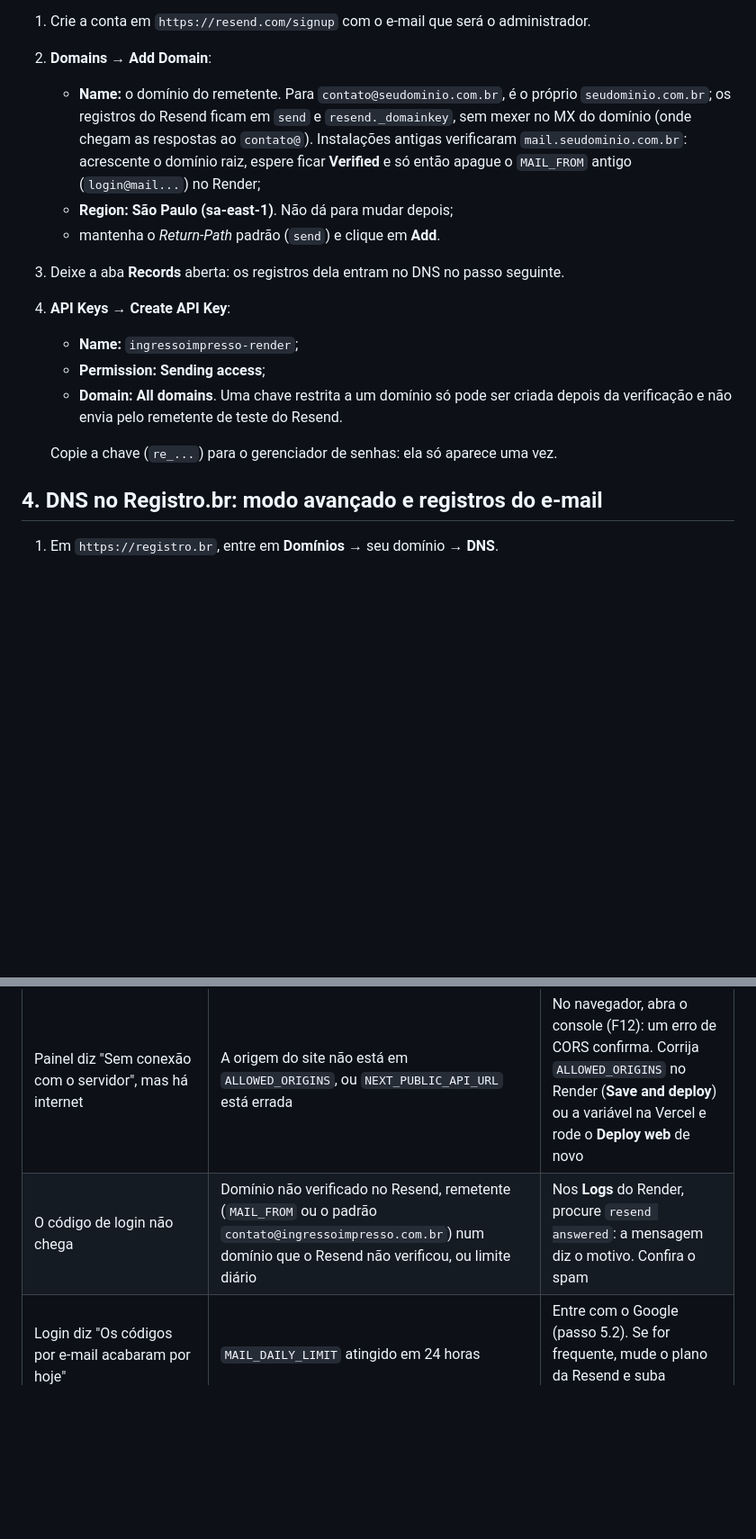
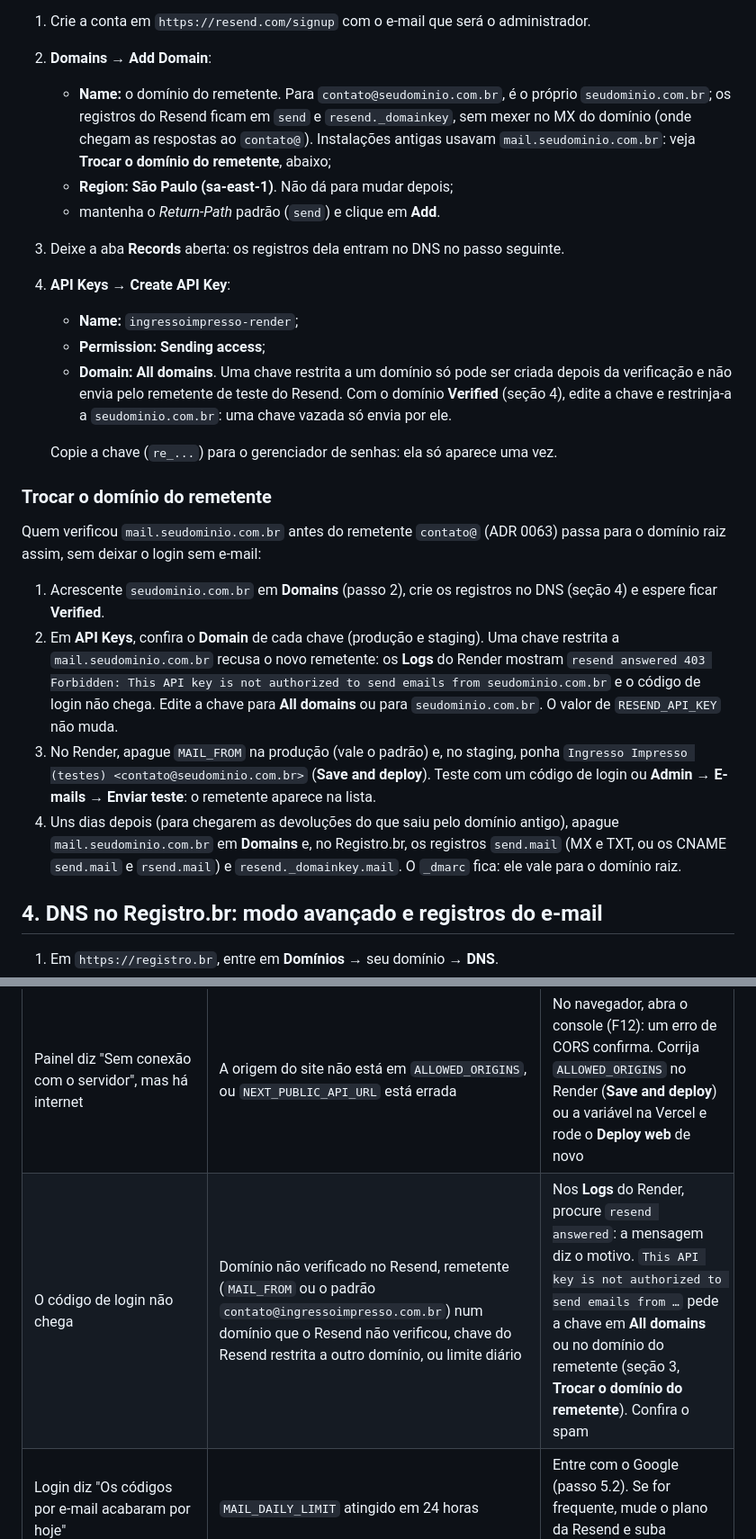
Before and after one commit to allansomensi/ingressoimpresso, a Markdown page: docs/deploy.md, 2 parts joined by grey strips. Shown at 90% size. Drawn GitHub-style; blank space fills up the shorter version.

Commit message:
docs(deploy): 📝 document the move from mail. to the root domain sender
Covers the Resend key restricted to the old domain (403) and removing mail. afterwards.

Co-Authored-By: Claude Opus 5.5 <noreply@anthropic.com>
Claude-Session: https://claude.ai/code/session_01NZ9cUaNyKLxqDKAY6gBj6r

```diff
--- a/docs/deploy.md
+++ b/docs/deploy.md
@@ -127,9 +127,8 @@ só: `Ingresso Impresso <contato@ingressoimpresso.com.br>`, a constante `DEFAULT
 2. **Domains** → **Add Domain**:
    - **Name:** o domínio do remetente. Para `contato@seudominio.com.br`, é o próprio
      `seudominio.com.br`; os registros do Resend ficam em `send` e `resend._domainkey`, sem mexer
-     no MX do domínio (onde chegam as respostas ao `contato@`). Instalações antigas verificaram
-     `mail.seudominio.com.br`: acrescente o domínio raiz, espere ficar **Verified** e só então
-     apague o `MAIL_FROM` antigo (`login@mail...`) no Render;
+     no MX do domínio (onde chegam as respostas ao `contato@`). Instalações antigas usavam
+     `mail.seudominio.com.br`: veja **Trocar o domínio do remetente**, abaixo;
    - **Region:** **São Paulo (sa-east-1)**. Não dá para mudar depois;
    - mantenha o *Return-Path* padrão (`send`) e clique em **Add**.
 3. Deixe a aba **Records** aberta: os registros dela entram no DNS no passo seguinte.
@@ -137,9 +136,31 @@ só: `Ingresso Impresso <contato@ingressoimpresso.com.br>`, a constante `DEFAULT
    - **Name:** `ingressoimpresso-render`;
    - **Permission:** **Sending access**;
    - **Domain:** **All domains**. Uma chave restrita a um domínio só pode ser criada
-     depois da verificação e não envia pelo remetente de teste do Resend.
+     depois da verificação e não envia pelo remetente de teste do Resend. Com o domínio
+     **Verified** (seção 4), edite a chave e restrinja-a a `seudominio.com.br`: uma chave vazada
+     só envia por ele.
 
    Copie a chave (`re_...`) para o gerenciador de senhas: ela só aparece uma vez.
+
+### Trocar o domínio do remetente
+
+Quem verificou `mail.seudominio.com.br` antes do remetente `contato@` (ADR 0063) passa para o
+domínio raiz assim, sem deixar o login sem e-mail:
+
+1. Acrescente `seudominio.com.br` em **Domains** (passo 2), crie os registros no DNS (seção 4) e
+   espere ficar **Verified**.
+2. Em **API Keys**, confira o **Domain** de cada chave (produção e staging). Uma chave restrita a
+   `mail.seudominio.com.br` recusa o novo remetente: os **Logs** do Render mostram
+   `resend answered 403 Forbidden: This API key is not authorized to send emails from
+   seudominio.com.br` e o código de login não chega. Edite a chave para **All domains** ou para
+   `seudominio.com.br`. O valor de `RESEND_API_KEY` não muda.
+3. No Render, apague `MAIL_FROM` na produção (vale o padrão) e, no staging, ponha
+   `Ingresso Impresso (testes) <contato@seudominio.com.br>` (**Save and deploy**). Teste com um
+   código de login ou **Admin** → **E-mails** → **Enviar teste**: o remetente aparece na lista.
+4. Uns dias depois (para chegarem as devoluções do que saiu pelo domínio antigo), apague
+   `mail.seudominio.com.br` em **Domains** e, no Registro.br, os registros `send.mail`
+   (MX e TXT, ou os CNAME `send.mail` e `rsend.mail`) e `resend._domainkey.mail`. O `_dmarc` fica:
+   ele vale para o domínio raiz.
 
 ## 4. DNS no Registro.br: modo avançado e registros do e-mail
 
@@ -598,7 +619,7 @@ Depois disso, siga o ensaio geral em [`docs/ensaio.md`](ensaio.md).
 | Sintoma | Causa provável | O que fazer |
 |---|---|---|
 | Painel diz "Sem conexão com o servidor", mas há internet | A origem do site não está em `ALLOWED_ORIGINS`, ou `NEXT_PUBLIC_API_URL` está errada | No navegador, abra o console (F12): um erro de CORS confirma. Corrija `ALLOWED_ORIGINS` no Render (**Save and deploy**) ou a variável na Vercel e rode o **Deploy web** de novo |
-| O código de login não chega | Domínio não verificado no Resend, remetente (`MAIL_FROM` ou o padrão `contato@ingressoimpresso.com.br`) num domínio que o Resend não verificou, ou limite diário | Nos **Logs** do Render, procure `resend answered`: a mensagem diz o motivo. Confira o spam |
+| O código de login não chega | Domínio não verificado no Resend, remetente (`MAIL_FROM` ou o padrão `contato@ingressoimpresso.com.br`) num domínio que o Resend não verificou, chave do Resend restrita a outro domínio, ou limite diário | Nos **Logs** do Render, procure `resend answered`: a mensagem diz o motivo. `This API key is not authorized to send emails from …` pede a chave em **All domains** ou no domínio do remetente (seção 3, **Trocar o domínio do remetente**). Confira o spam |
 | Login diz "Os códigos por e-mail acabaram por hoje" | `MAIL_DAILY_LIMIT` atingido em 24 horas | Entre com o Google (passo 5.2). Se for frequente, mude o plano da Resend e suba `MAIL_DAILY_LIMIT` |
 | Organizadores veem "Voltamos em instantes" | O modo manutenção está ligado | **Admin** → **Configurações** → **Modo manutenção** → **Desligado** → **Salvar** |
 | Ninguém consegue criar conta | Cadastros fechados ou domínio bloqueado | **Admin** → **Configurações**: ligue **Aceitar novas contas** e confira os domínios |
```
Also changed, not shown: CLAUDE.md (+5 -5 lines).
